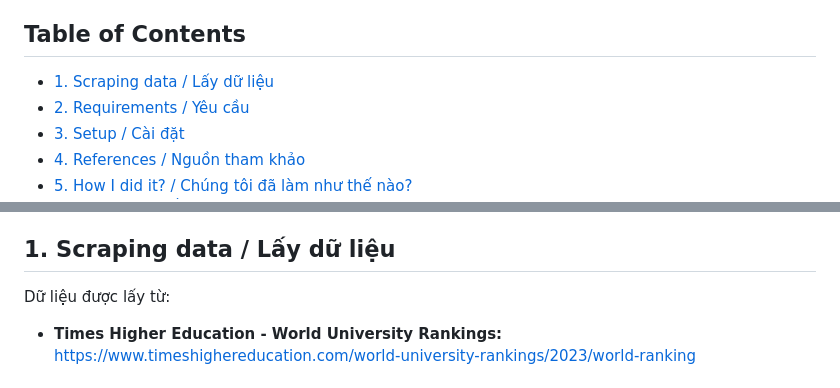
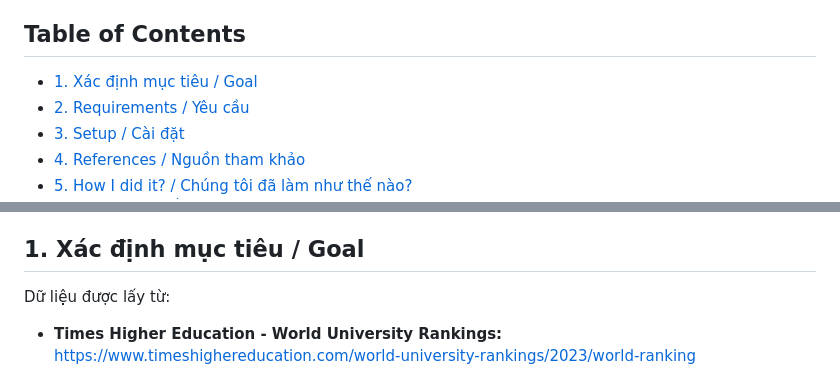
Before and after one commit to kztera/university-ranking, a Markdown page: README.md, 2 parts joined by grey strips. Drawn GitHub-style.

```diff
--- a/README.md
+++ b/README.md
@@ -7,7 +7,7 @@
 
 <h2> Table of Contents </h2>
 
-- [1. Scraping data / Lấy dữ liệu](#1-scraping-data--lấy-dữ-liệu)
+- [1. Xác định mục tiêu / Goal](#1-xác-định-mục-tiêu--goal)
 - [2. Requirements / Yêu cầu](#2-requirements--yêu-cầu)
 - [3. Setup / Cài đặt](#3-setup--cài-đặt)
 - [4. References / Nguồn tham khảo](#4-references--nguồn-tham-khảo)
@@ -23,7 +23,7 @@
   - [6.6. Xuất dữ liệu ra file csv / Export data to csv file](#66-xuất-dữ-liệu-ra-file-csv--export-data-to-csv-file)
 - [7. Phân tích dữ liệu / Data analysis](#7-phân-tích-dữ-liệu--data-analysis)
 
-## 1. Scraping data / Lấy dữ liệu
+## 1. Xác định mục tiêu / Goal
 
 Dữ liệu được lấy từ:
 
```
